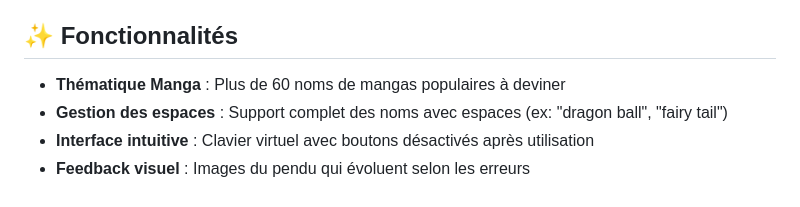
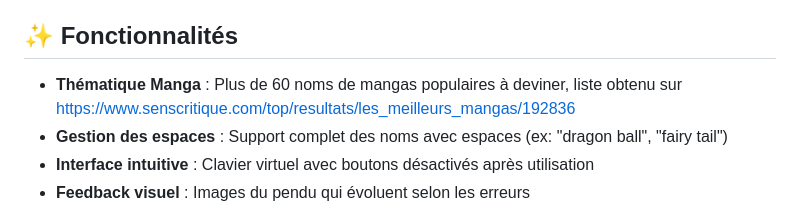
Before and after one commit to SamuelDeb/Pendu_Manga, a Markdown page: README.md, the part around the change. Drawn GitHub-style.

Commit message:
Update README.md
ajout lien de référence pour la liste

```diff
--- a/README.md
+++ b/README.md
@@ -8,7 +8,7 @@ Le Pendu Manga est une application web interactive qui propose de deviner des no
 
 ## ✨ Fonctionnalités
 
-- **Thématique Manga** : Plus de 60 noms de mangas populaires à deviner
+- **Thématique Manga** : Plus de 60 noms de mangas populaires à deviner, liste obtenu sur https://www.senscritique.com/top/resultats/les_meilleurs_mangas/192836
 - **Gestion des espaces** : Support complet des noms avec espaces (ex: "dragon ball", "fairy tail")
 - **Interface intuitive** : Clavier virtuel avec boutons désactivés après utilisation
 - **Feedback visuel** : Images du pendu qui évoluent selon les erreurs
```
